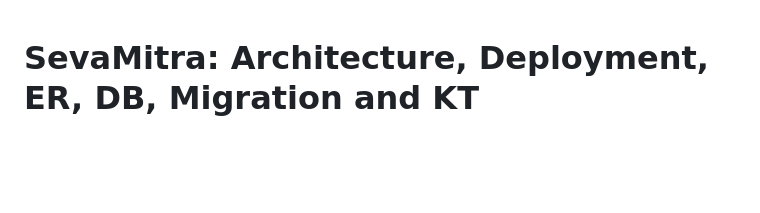
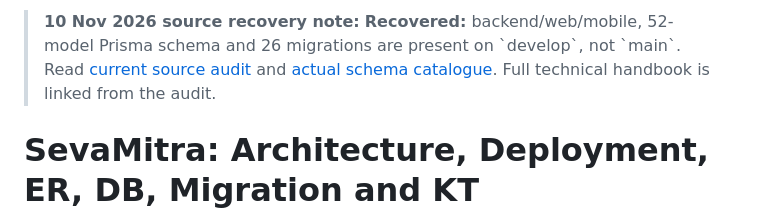
Before and after one commit to bv-prasanna/SevaMitra, a Markdown page: docs/architecture-kt/README.md, the part around the change. GitHub-like rendering; blank space fills up the shorter version.

Commit message:
docs: surface recovered feature/develop application source and physical ER evidence

```diff
--- a/docs/architecture-kt/README.md
+++ b/docs/architecture-kt/README.md
@@ -1,3 +1,5 @@
+> **10 Nov 2026 source recovery note:** **Recovered:** backend/web/mobile, 52-model Prisma schema and 26 migrations are present on \`develop\`, not \`main\`. Read [current source audit](REVERSE_ENGINEERING.md) and [actual schema catalogue](SCHEMA_INDEX.md). Full technical handbook is linked from the audit.
+
 # SevaMitra: Architecture, Deployment, ER, DB, Migration and KT
 > **Snapshot:** 2026-11-09. Evidence: [bv-prasanna/SevaMitra](https://github.com/bv-prasanna/SevaMitra) default branch `main`. This is **source-derived**, not a live deployment or data audit.
 **Repository limitation:** default-branch tree has no authoritative application schema or deployable backend. The README may describe planned/other-branch components. Do not mistake this logical diagram for code verification.
```
